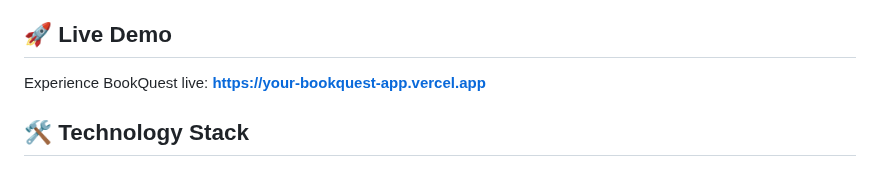
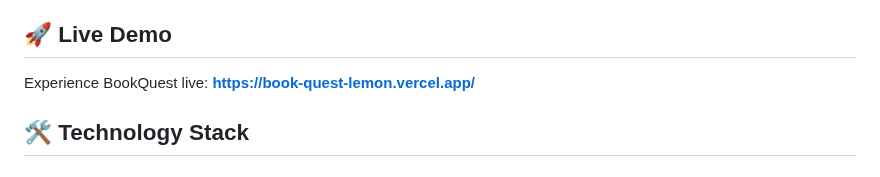
Before and after one commit to suhelahmedprojectspace/BookQuest, a Markdown page: README.md, the part around one of its changes. Drawn GitHub-style.

```diff
--- a/README.md
+++ b/README.md
@@ -35,7 +35,7 @@ BookQuest is an intelligent book recommendation system that leverages advanced m
 
 ## 🚀 Live Demo
 
-Experience BookQuest live: **[https://your-bookquest-app.vercel.app](https://your-bookquest-app.vercel.app)**
+Experience BookQuest live: **[https://book-quest-lemon.vercel.app/](https://book-quest-lemon.vercel.app/)**
 
 
 
```
Also changed, not shown: other parts of README.md (+1 -1 lines).
